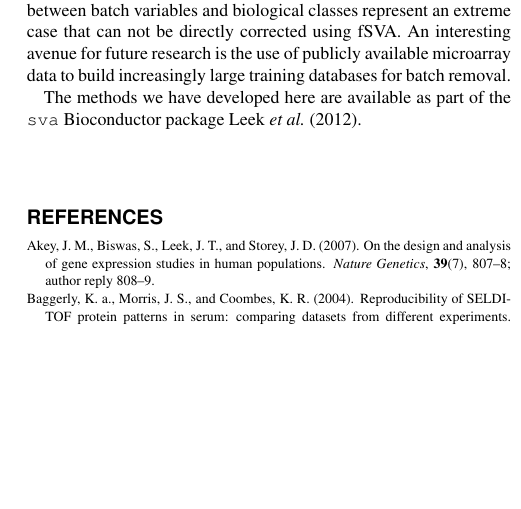
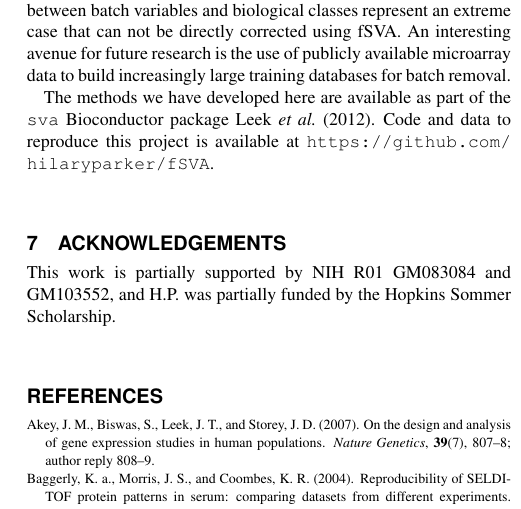
Before and after one commit to Arvin01/fSVA, a LaTeX paper (doc/fsva-Bioinformatics.tex): part of one column of page 5 of 6, cut so that both start at the same text, the shorter picture padded with empty space. Compiled offline with pdfLaTeX.

Commit message:
added grant information

```diff
--- a/doc/fsva-Bioinformatics.tex
+++ b/doc/fsva-Bioinformatics.tex
@@ -212,7 +212,10 @@ Batch effects have been recognized as a crucial hurdle for population genomics e
 
 We have demonstrated the power of our approach in both simulated and real gene expression microarray data. However, our approach depends on similarity between the training set and the test samples, both in terms of the genes affected and the estimated coefficients. In small training sets, these assumptions may be violated. Similarly, training sets that show near perfect correlation between batch variables and biological classes represent an extreme case that can not be directly corrected using fSVA. An interesting avenue for future research is the use of publicly available microarray data to build increasingly large training databases for batch removal.
 
-The methods we have developed here are available as part of the \texttt{sva} Bioconductor package \cite{Leek2012b}.
+The methods we have developed here are available as part of the \texttt{sva} Bioconductor package \cite{Leek2012b}. Code and data to reproduce this project is available at \url{https://github.com/hilaryparker/fSVA}.
+
+\section{Acknowledgements}
+This work is partially supported by NIH R01 GM083084 and GM103552, and H.P. was partially funded by the Hopkins Sommer Scholarship.
 
 %% BibTeX
 
```
Also changed, not shown: doc/fsva-Bioinformatics.pdf, 4 other files.
